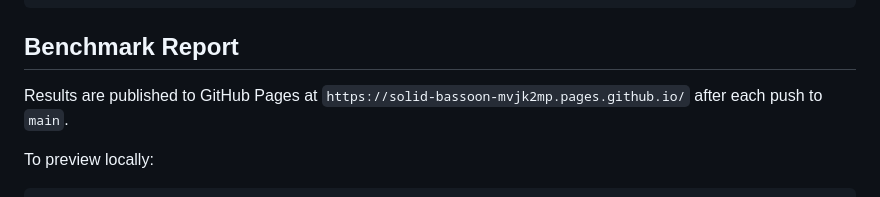
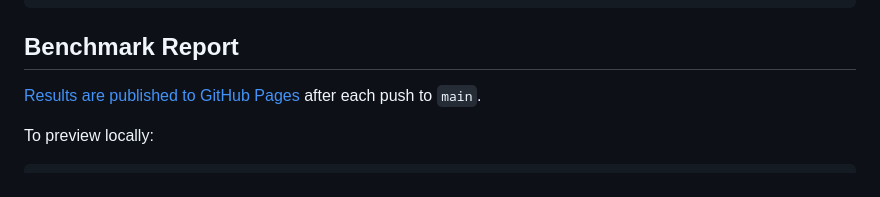
Before and after one commit to aem-growth-adoption/aem-growth-arco-benchmark, a Markdown page: README.md, the part around the change. GitHub-like rendering.

Commit message:
docs: link results

```diff
--- a/README.md
+++ b/README.md
@@ -73,7 +73,7 @@ wrangler secret put AWS_SECRET_ACCESS_KEY
 
 ## Benchmark Report
 
-Results are published to GitHub Pages at `https://solid-bassoon-mvjk2mp.pages.github.io/` after each push to `main`.
+[Results are published to GitHub Pages](https://solid-bassoon-mvjk2mp.pages.github.io/) after each push to `main`.
 
 To preview locally:
 
```
